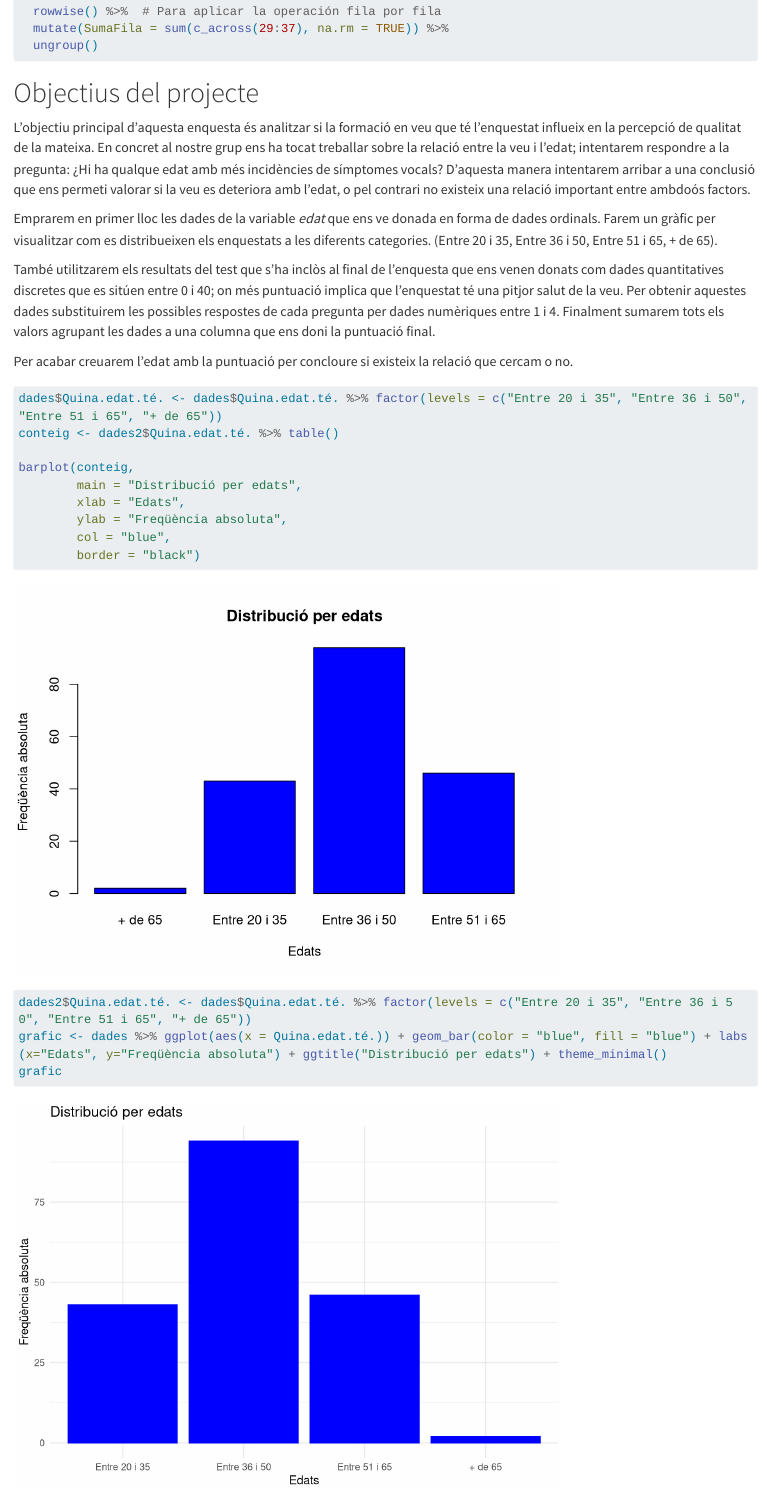
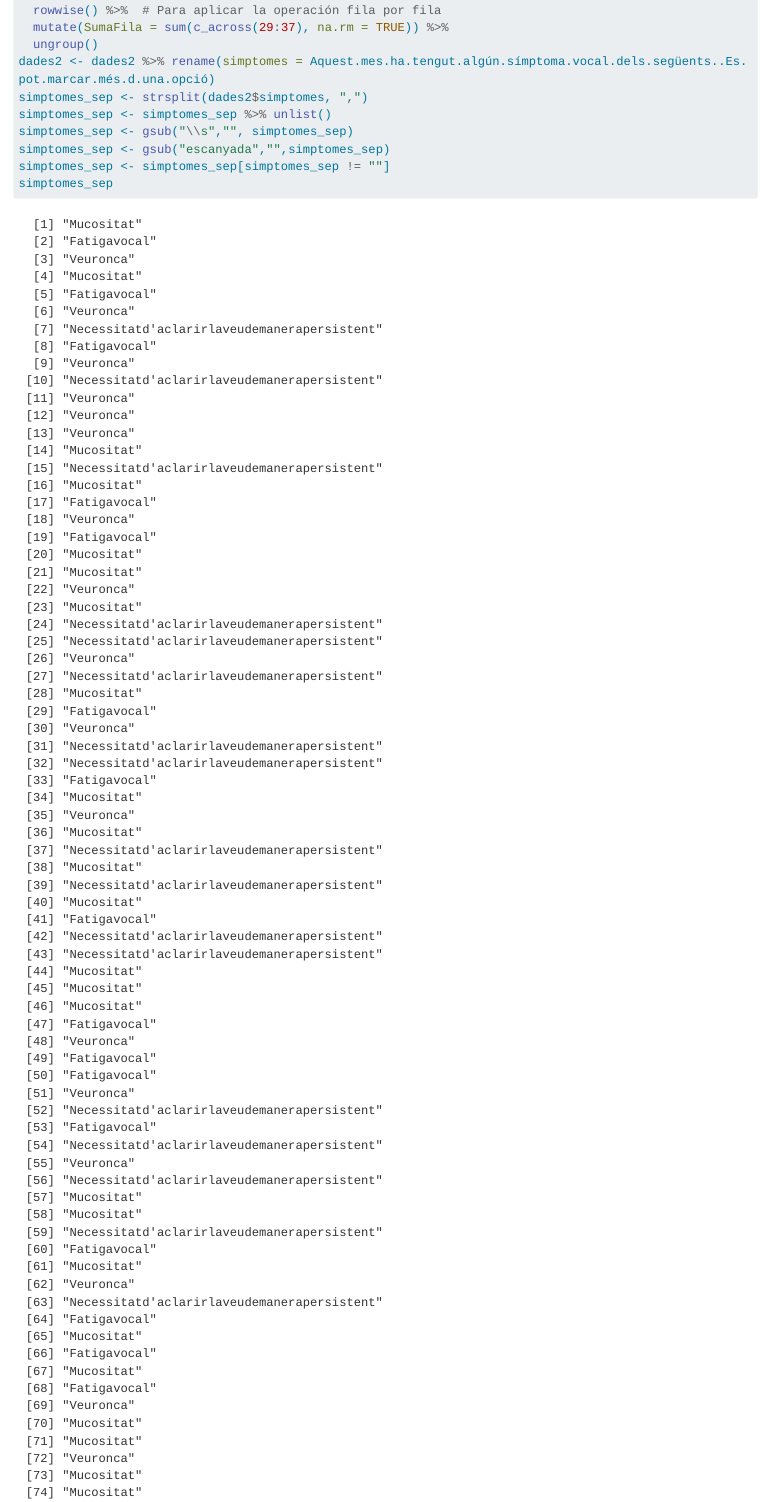
Before and after one commit to angelamartic/Practica2, a Quarto document (Practica2.qmd): the page in a window 1100 px wide, from 1740 px down before the commit and from 1720 px down after it, so that both start at the same text. Rendered offline with R 4.5, knitr and Pandoc in place of Quarto, with nearby package versions; long lines of code are wrapped.

Commit message:
Faré un pull

````diff
--- a/Practica2.qmd
+++ b/Practica2.qmd
@@ -91,6 +91,16 @@ dades2 <- dades2 %>%
   rowwise() %>%  # Para aplicar la operación fila por fila
   mutate(SumaFila = sum(c_across(29:37), na.rm = TRUE)) %>%
   ungroup()
+dades2 <- dades2 %>% rename(simptomes = Aquest.mes.ha.tengut.algún.símptoma.vocal.dels.següents..Es.pot.marcar.més.d.una.opció)
+simptomes_sep <- strsplit(dades2$simptomes, ",")
+simptomes_sep <- simptomes_sep %>% unlist()
+simptomes_sep <- gsub("\\s","", simptomes_sep)
+simptomes_sep <- gsub("escanyada","",simptomes_sep)
+simptomes_sep <- simptomes_sep[simptomes_sep != ""]
+simptomes_sep
+```
+```{r}
+barplot(table(simptomes_sep))
 ```
 
 # Objectius del projecte
````
Also changed, not shown: Practica2.qmd (4 more changed lines).
